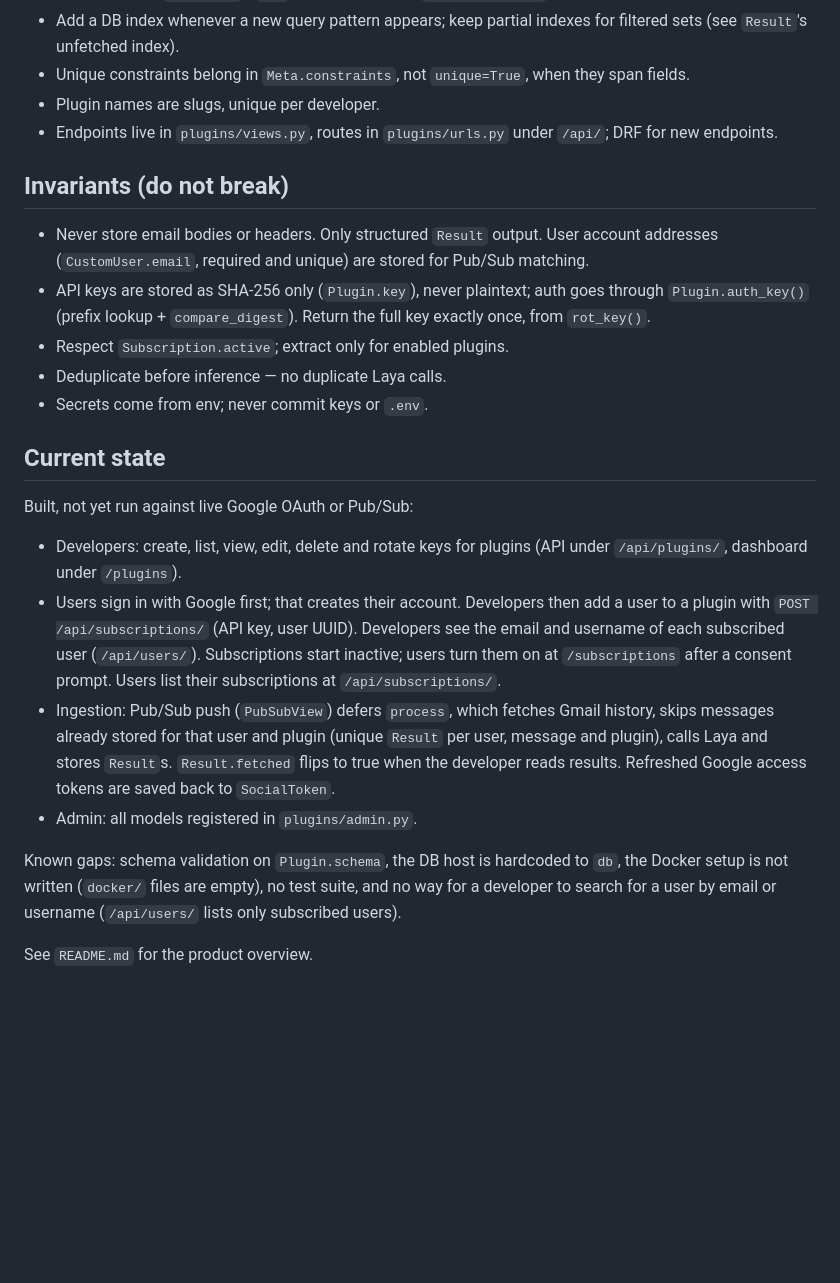
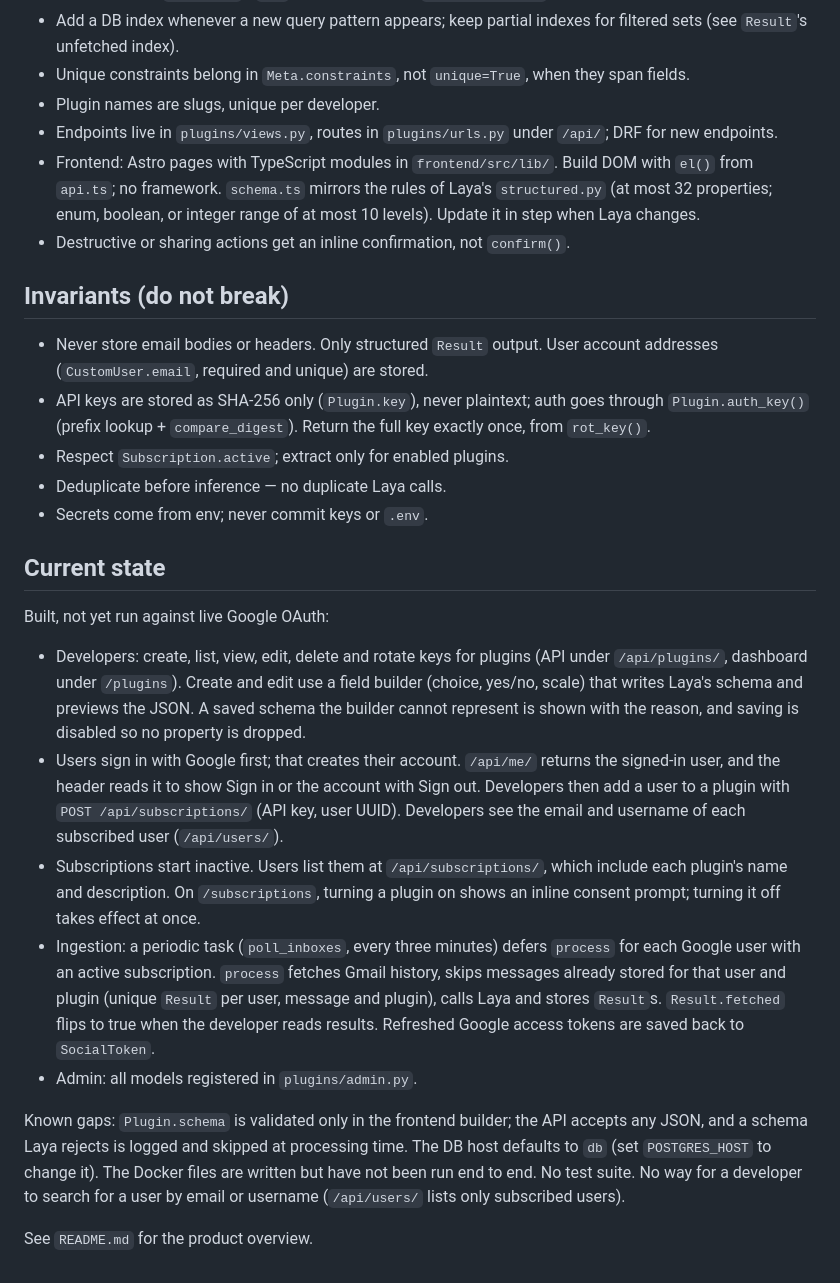
Before and after one commit to DE41H/iris-mail, a Markdown page: AGENTS.md, the part around one of its changes. GitHub-like rendering; blank space fills up the shorter version.

```diff
--- a/AGENTS.md
+++ b/AGENTS.md
@@ -38,12 +49,17 @@ Google Pub/Sub (inbox events). Python 3.13, uv.
 - Plugin names are slugs, unique per developer.
 - Endpoints live in `plugins/views.py`, routes in `plugins/urls.py` under
   `/api/`; DRF for new endpoints.
+- Frontend: Astro pages with TypeScript modules in `frontend/src/lib/`. Build
+  DOM with `el()` from `api.ts`; no framework. `schema.ts` mirrors the rules of
+  Laya's `structured.py` (at most 32 properties; enum, boolean, or integer
+  range of at most 10 levels). Update it in step when Laya changes.
+- Destructive or sharing actions get an inline confirmation, not `confirm()`.
 
 ## Invariants (do not break)
 
 - Never store email bodies or headers. Only structured `Result` output.
   User account addresses (`CustomUser.email`, required and unique) are
-  stored for Pub/Sub matching.
+  stored.
 - API keys are stored as SHA-256 only (`Plugin.key`), never plaintext; auth
   goes through `Plugin.auth_key()` (prefix lookup + `compare_digest`).
   Return the full key exactly once, from `rot_key()`.
@@ -53,25 +69,34 @@ Google Pub/Sub (inbox events). Python 3.13, uv.
 
 ## Current state
 
-Built, not yet run against live Google OAuth or Pub/Sub:
+Built, not yet run against live Google OAuth:
 
 - Developers: create, list, view, edit, delete and rotate keys for plugins
-  (API under `/api/plugins/`, dashboard under `/plugins`).
-- Users sign in with Google first; that creates their account. Developers then
-  add a user to a plugin with `POST /api/subscriptions/` (API key, user UUID).
-  Developers see the email and username of each subscribed user (`/api/users/`).
-  Subscriptions start inactive; users turn them on at `/subscriptions` after
-  a consent prompt. Users list their subscriptions at `/api/subscriptions/`.
-- Ingestion: Pub/Sub push (`PubSubView`) defers `process`, which fetches Gmail
-  history, skips messages already stored for that user and plugin (unique
+  (API under `/api/plugins/`, dashboard under `/plugins`). Create and edit use a
+  field builder (choice, yes/no, scale) that writes Laya's schema and previews
+  the JSON. A saved schema the builder cannot represent is shown with the
+  reason, and saving is disabled so no property is dropped.
+- Users sign in with Google first; that creates their account. `/api/me/`
+  returns the signed-in user, and the header reads it to show Sign in or the
+  account with Sign out. Developers then add a user to a plugin with
+  `POST /api/subscriptions/` (API key, user UUID). Developers see the email and
+  username of each subscribed user (`/api/users/`).
+- Subscriptions start inactive. Users list them at `/api/subscriptions/`, which
+  include each plugin's name and description. On `/subscriptions`, turning a
+  plugin on shows an inline consent prompt; turning it off takes effect at once.
+- Ingestion: a periodic task (`poll_inboxes`, every three minutes) defers
+  `process` for each Google user with an active subscription. `process` fetches
+  Gmail history, skips messages already stored for that user and plugin (unique
   `Result` per user, message and plugin), calls Laya and stores `Result`s.
   `Result.fetched` flips to true when the developer reads results. Refreshed
   Google access tokens are saved back to `SocialToken`.
 - Admin: all models registered in `plugins/admin.py`.
 
-Known gaps: schema validation on `Plugin.schema`, the DB host is hardcoded to
-`db`, the Docker setup is not written (`docker/` files are empty), no test
-suite, and no way for a developer to search for a user by email or username
-(`/api/users/` lists only subscribed users).
+Known gaps: `Plugin.schema` is validated only in the frontend builder; the API
+accepts any JSON, and a schema Laya rejects is logged and skipped at processing
+time. The DB host defaults to `db` (set `POSTGRES_HOST` to change it). The
+Docker files are written but have not been run end to end. No test suite. No
+way for a developer to search for a user by email or username (`/api/users/`
+lists only subscribed users).
 
 See `README.md` for the product overview.
```
Also changed, not shown: other parts of AGENTS.md (+14 -3 lines), README.md (+10 -6 lines).
